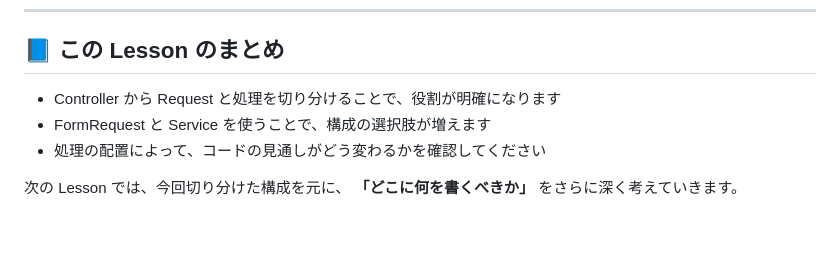
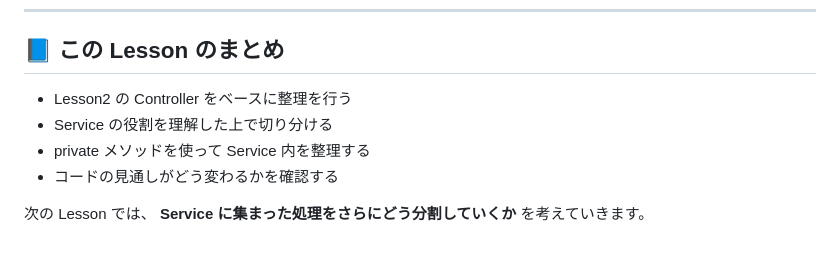
Before and after one commit to e-value/study-task-app-student, a Markdown page: LESSON3_README.md, the part around the change printed below. Rendered like a GitHub page.

```diff
--- a/LESSON3_README.md
+++ b/LESSON3_README.md
@@ -147,9 +177,10 @@ Lesson3 では、以下の 2 点を行います。
 
 ## 📘 この Lesson のまとめ
 
--   Controller から Request と処理を切り分けることで、役割が明確になります
--   FormRequest と Service を使うことで、構成の選択肢が増えます
--   処理の配置によって、コードの見通しがどう変わるかを確認してください
+-   Lesson2 の Controller をベースに整理を行う
+-   Service の役割を理解した上で切り分ける
+-   private メソッドを使って Service 内を整理する
+-   コードの見通しがどう変わるかを確認する
 
-次の Lesson では、今回切り分けた構成を元に、
-**「どこに何を書くべきか」** をさらに深く考えていきます。
+次の Lesson では、
+**Service に集まった処理をさらにどう分割していくか** を考えていきます。
```
Also changed, not shown: other parts of LESSON3_README.md (+95 -65 lines).
